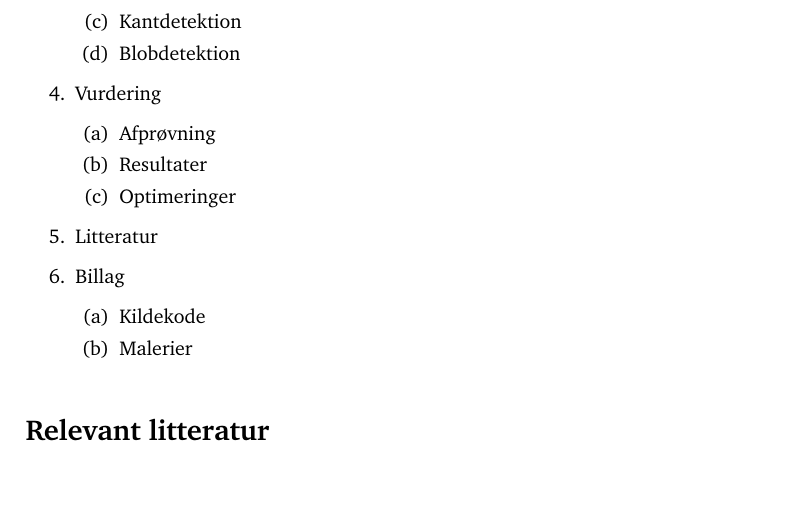
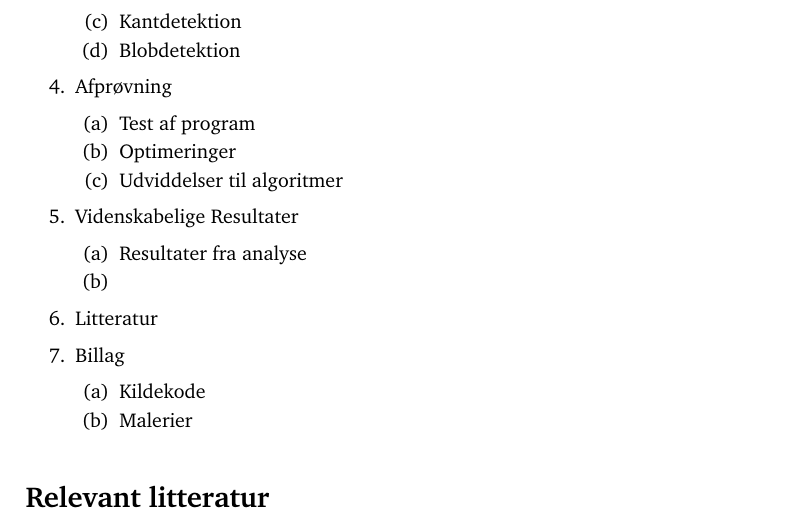
Before and after one commit to thorlund/gyldnesnit, a LaTeX document (doc/synopsis/synopsis.tex, which reads doc/synopsis/disposition.tex): part of page 7 of 8, cut so that both start at the same text, the shorter picture padded with empty space. Compiled offline with pdfLaTeX.

Commit message:
Rettet dispositionen

```diff
--- a/doc/synopsis/disposition.tex
+++ b/doc/synopsis/disposition.tex
@@ -20,11 +20,16 @@ punkter på øverste niveau \emph{skal} være at finde i rapporten.
 			\item Kantdetektion
 			\item Blobdetektion
 		\end{enumerate}
-	\item Vurdering
+	\item Afprøvning
 		\begin{enumerate}
-			\item Afprøvning
-			\item Resultater
+			\item Test af program
 			\item Optimeringer
+			\item Udviddelser til algoritmer
+		\end{enumerate}
+	\item Videnskabelige Resultater
+		\begin{enumerate}
+			\item Resultater fra analyse
+			\item
 		\end{enumerate}
 	\item Litteratur
 	\item Billag
```
